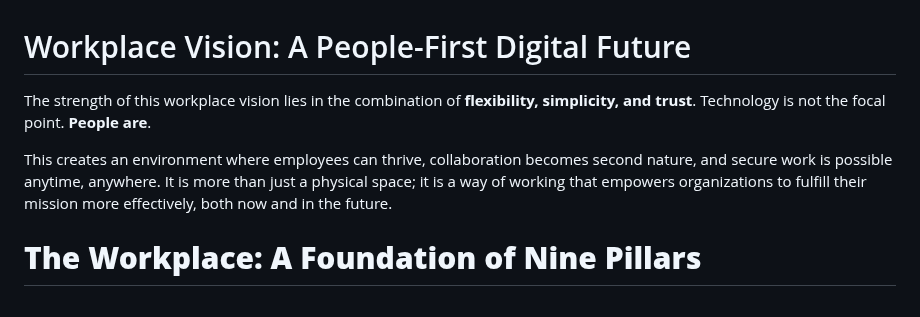
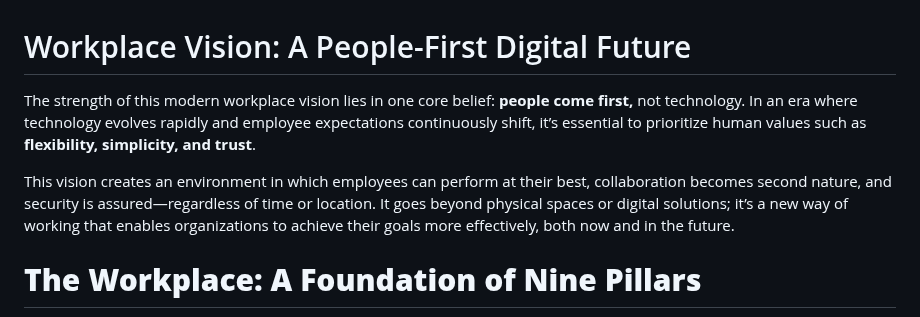
Before and after one commit to denniswesterman/denniswesterman, a Markdown page: workplace/Vision.md, the part around the change. Drawn GitHub-style.

Commit message:
Revise introduction in Vision.md to emphasize a people-first approach and clarify the workplace vision's focus on human values.

```diff
--- a/workplace/Vision.md
+++ b/workplace/Vision.md
@@ -1,8 +1,9 @@
 # Workplace Vision: A People-First Digital Future
 
-The strength of this workplace vision lies in the combination of **flexibility, simplicity, and trust**. Technology is not the focal point. **People are**.
+The strength of this modern workplace vision lies in one core belief: **people come first,** not technology. In an era where technology evolves rapidly and employee expectations continuously shift, it’s essential to prioritize human values such as **flexibility, simplicity, and trust**.
 
-This creates an environment where employees can thrive, collaboration becomes second nature, and secure work is possible anytime, anywhere. It is more than just a physical space; it is a way of working that empowers organizations to fulfill their mission more effectively, both now and in the future.
+This vision creates an environment in which employees can perform at their best, collaboration becomes second nature, and security is assured—regardless of time or location. It goes beyond physical spaces or digital solutions; it’s a new way of working that enables organizations to achieve their goals more effectively, both now and in the future.
+
 
 # **The Workplace: A Foundation of Nine Pillars**
 
```
